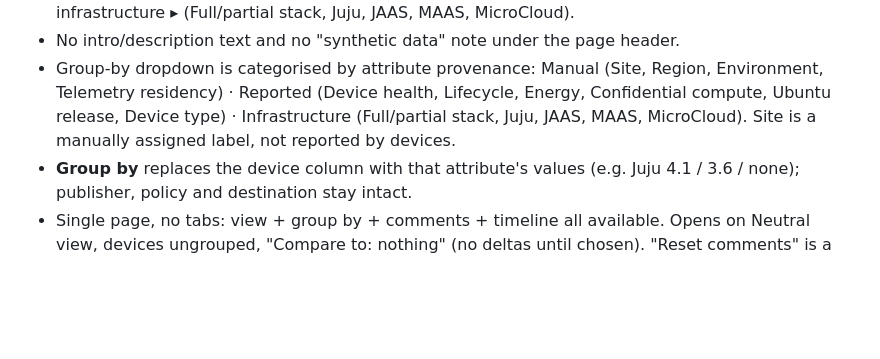
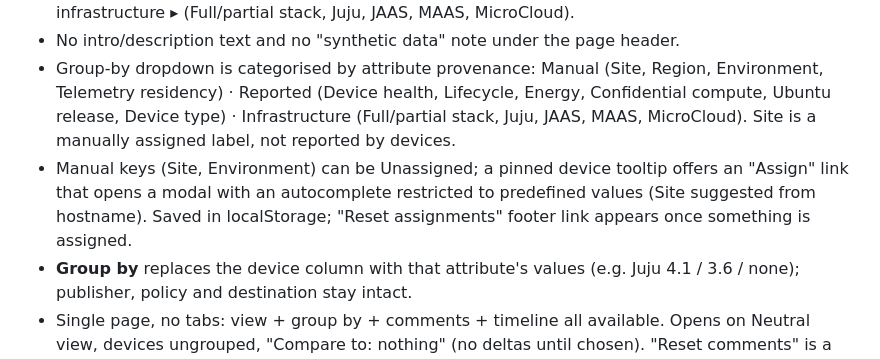
Before and after one commit to unco/Telemetry, a Markdown page: CLAUDE.md, the part around the change. GitHub-like rendering; blank space fills up the shorter version.

```diff
--- a/CLAUDE.md
+++ b/CLAUDE.md
@@ -36,6 +36,7 @@ Prototype of the **Insights** page (Telemetry product): a single-page Sankey. Se
 - View selector is a dropdown starting on **Neutral** (one flow colour): Neutral · Device health · Telemetry residency · Confidential compute · Sustainability ▸ (Lifecycle, Energy) · Canonical infrastructure ▸ (Full/partial stack, Juju, JAAS, MAAS, MicroCloud).
 - No intro/description text and no "synthetic data" note under the page header.
 - Group-by dropdown is categorised by attribute provenance: Manual (Site, Region, Environment, Telemetry residency) · Reported (Device health, Lifecycle, Energy, Confidential compute, Ubuntu release, Device type) · Infrastructure (Full/partial stack, Juju, JAAS, MAAS, MicroCloud). Site is a manually assigned label, not reported by devices.
+- Manual keys (Site, Environment) can be Unassigned; a pinned device tooltip offers an "Assign" link that opens a modal with an autocomplete restricted to predefined values (Site suggested from hostname). Saved in localStorage; "Reset assignments" footer link appears once something is assigned.
 - **Group by** replaces the device column with that attribute's values (e.g. Juju 4.1 / 3.6 / none); publisher, policy and destination stay intact.
 - Single page, no tabs: view + group by + comments + timeline all available. Opens on Neutral view, devices ungrouped, "Compare to: nothing" (no deltas until chosen). "Reset comments" is a footer link.
 - No snapd / telemetry endpoint markers in the chart (removed at the user's request).
```
Also changed, not shown: README.md (+9 -0 lines), docs/assign-modal.png (added), docs/health-incident.png, 4 other files.
